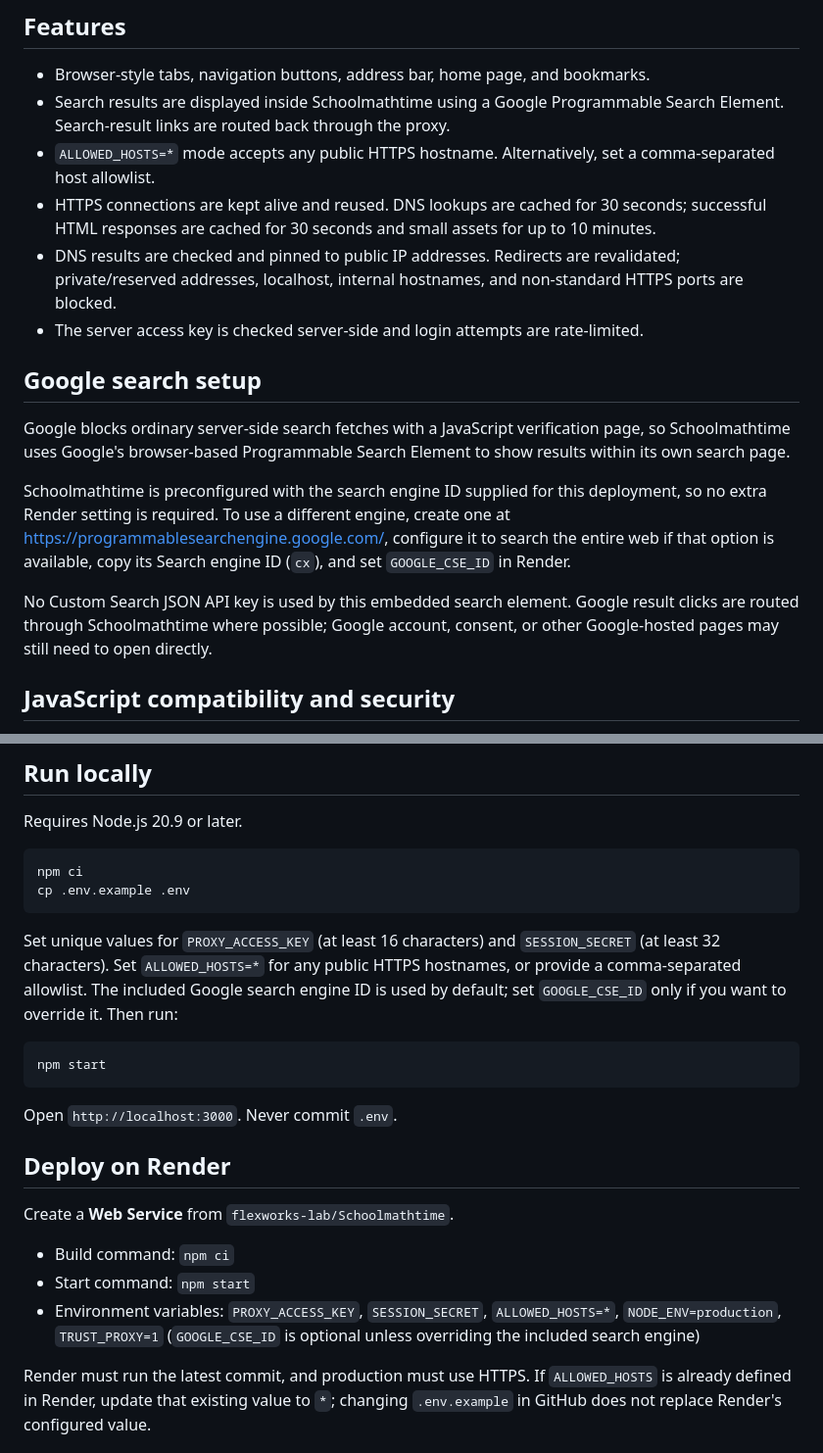
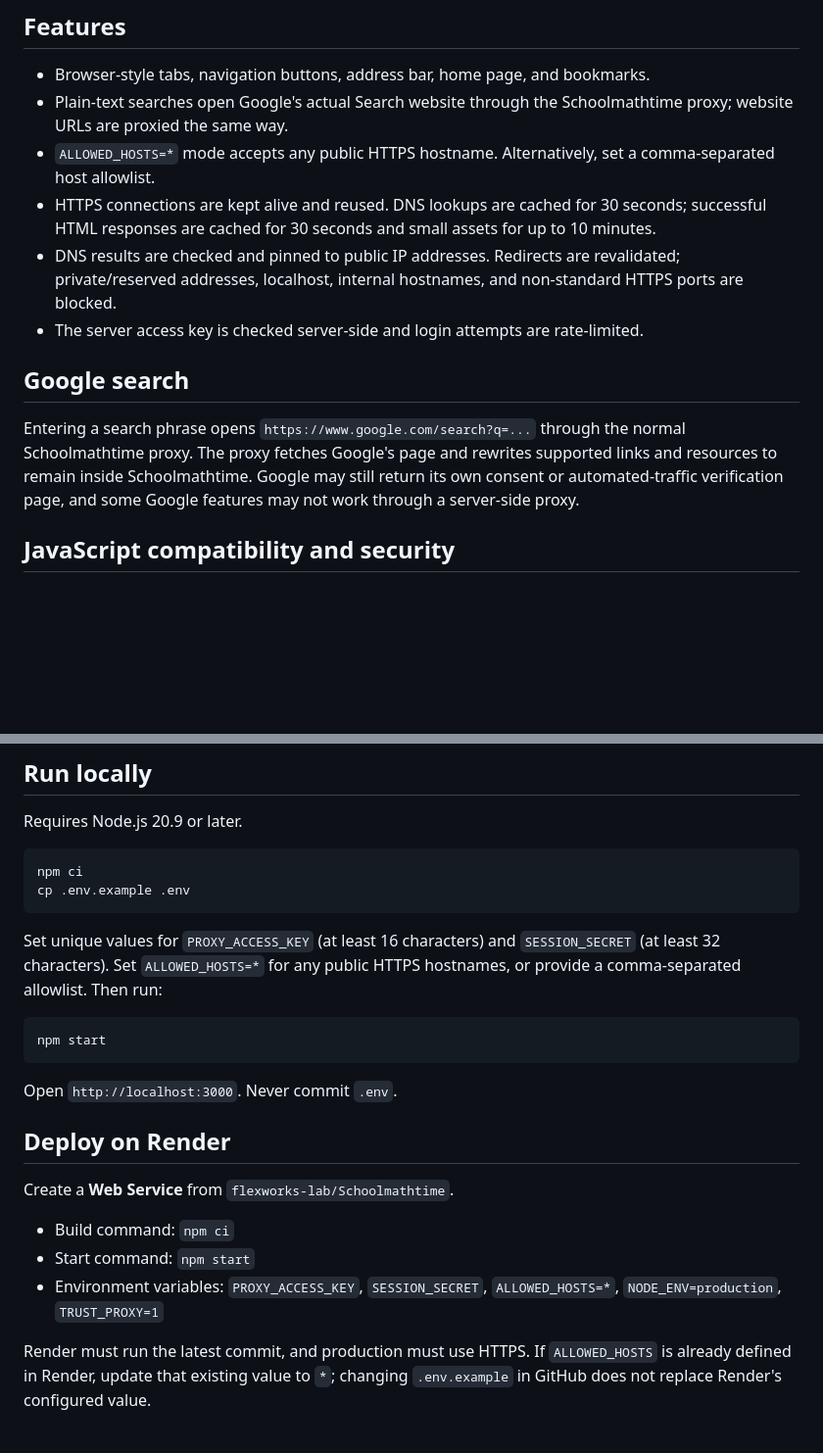
Before and after one commit to flexworks-lab/Schoolmathtime, a Markdown page: README.md, 2 parts joined by grey strips. Shown at 98% size. Drawn GitHub-style; blank space fills up the shorter version.

Commit message:
Document native Google Search through the proxy

````diff
--- a/README.md
+++ b/README.md
@@ -5,19 +5,15 @@ A Reflect4-inspired browser-style web gateway. This is an independent project an
 ## Features
 
 - Browser-style tabs, navigation buttons, address bar, home page, and bookmarks.
-- Search results are displayed inside Schoolmathtime using a Google Programmable Search Element. Search-result links are routed back through the proxy.
+- Plain-text searches open Google's actual Search website through the Schoolmathtime proxy; website URLs are proxied the same way.
 - `ALLOWED_HOSTS=*` mode accepts any public HTTPS hostname. Alternatively, set a comma-separated host allowlist.
 - HTTPS connections are kept alive and reused. DNS lookups are cached for 30 seconds; successful HTML responses are cached for 30 seconds and small assets for up to 10 minutes.
 - DNS results are checked and pinned to public IP addresses. Redirects are revalidated; private/reserved addresses, localhost, internal hostnames, and non-standard HTTPS ports are blocked.
 - The server access key is checked server-side and login attempts are rate-limited.
 
-## Google search setup
+## Google search
 
-Google blocks ordinary server-side search fetches with a JavaScript verification page, so Schoolmathtime uses Google's browser-based Programmable Search Element to show results within its own search page.
-
-Schoolmathtime is preconfigured with the search engine ID supplied for this deployment, so no extra Render setting is required. To use a different engine, create one at https://programmablesearchengine.google.com/, configure it to search the entire web if that option is available, copy its Search engine ID (`cx`), and set `GOOGLE_CSE_ID` in Render.
-
-No Custom Search JSON API key is used by this embedded search element. Google result clicks are routed through Schoolmathtime where possible; Google account, consent, or other Google-hosted pages may still need to open directly.
+Entering a search phrase opens `https://www.google.com/search?q=...` through the normal Schoolmathtime proxy. The proxy fetches Google's page and rewrites supported links and resources to remain inside Schoolmathtime. Google may still return its own consent or automated-traffic verification page, and some Google features may not work through a server-side proxy.
 
 ## JavaScript compatibility and security
 
@@ -34,7 +30,7 @@ npm ci
 cp .env.example .env
 ```
 
-Set unique values for `PROXY_ACCESS_KEY` (at least 16 characters) and `SESSION_SECRET` (at least 32 characters). Set `ALLOWED_HOSTS=*` for any public HTTPS hostnames, or provide a comma-separated allowlist. The included Google search engine ID is used by default; set `GOOGLE_CSE_ID` only if you want to override it. Then run:
+Set unique values for `PROXY_ACCESS_KEY` (at least 16 characters) and `SESSION_SECRET` (at least 32 characters). Set `ALLOWED_HOSTS=*` for any public HTTPS hostnames, or provide a comma-separated allowlist. Then run:
 
 ```bash
 npm start
@@ -48,7 +44,7 @@ Create a **Web Service** from `flexworks-lab/Schoolmathtime`.
 
 - Build command: `npm ci`
 - Start command: `npm start`
-- Environment variables: `PROXY_ACCESS_KEY`, `SESSION_SECRET`, `ALLOWED_HOSTS=*`, `NODE_ENV=production`, `TRUST_PROXY=1` (`GOOGLE_CSE_ID` is optional unless overriding the included search engine)
+- Environment variables: `PROXY_ACCESS_KEY`, `SESSION_SECRET`, `ALLOWED_HOSTS=*`, `NODE_ENV=production`, `TRUST_PROXY=1`
 
 Render must run the latest commit, and production must use HTTPS. If `ALLOWED_HOSTS` is already defined in Render, update that existing value to `*`; changing `.env.example` in GitHub does not replace Render's configured value.
 
````
